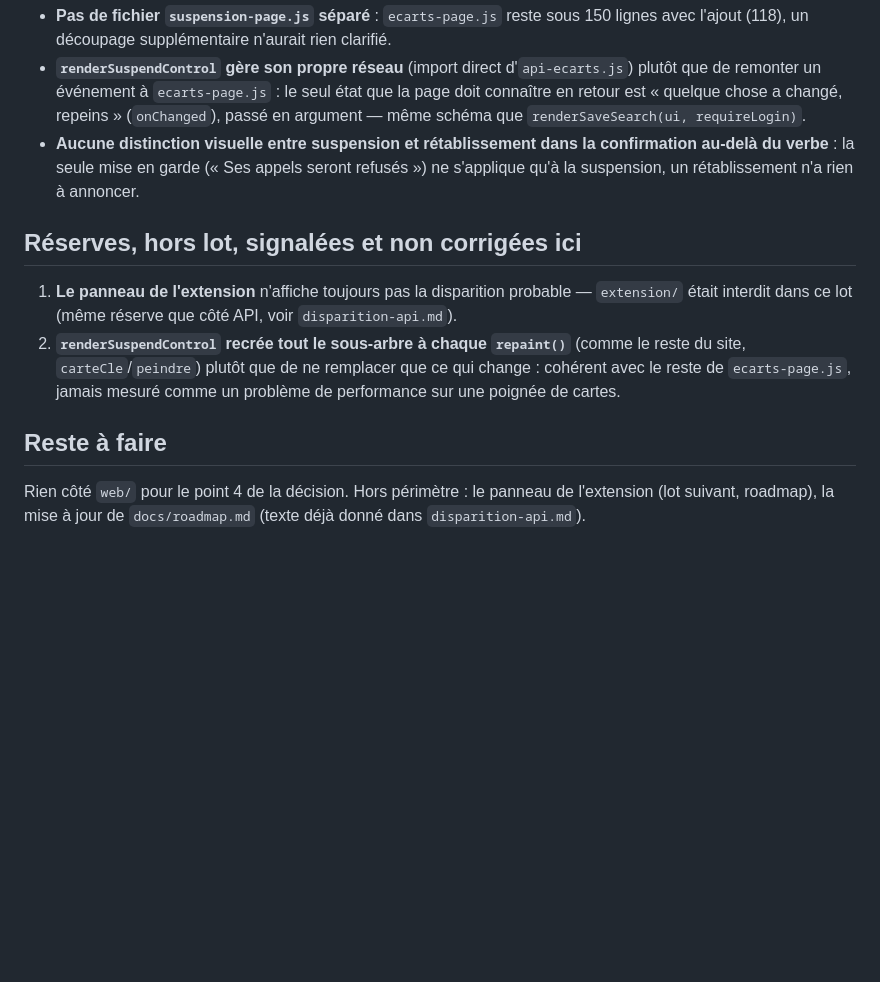
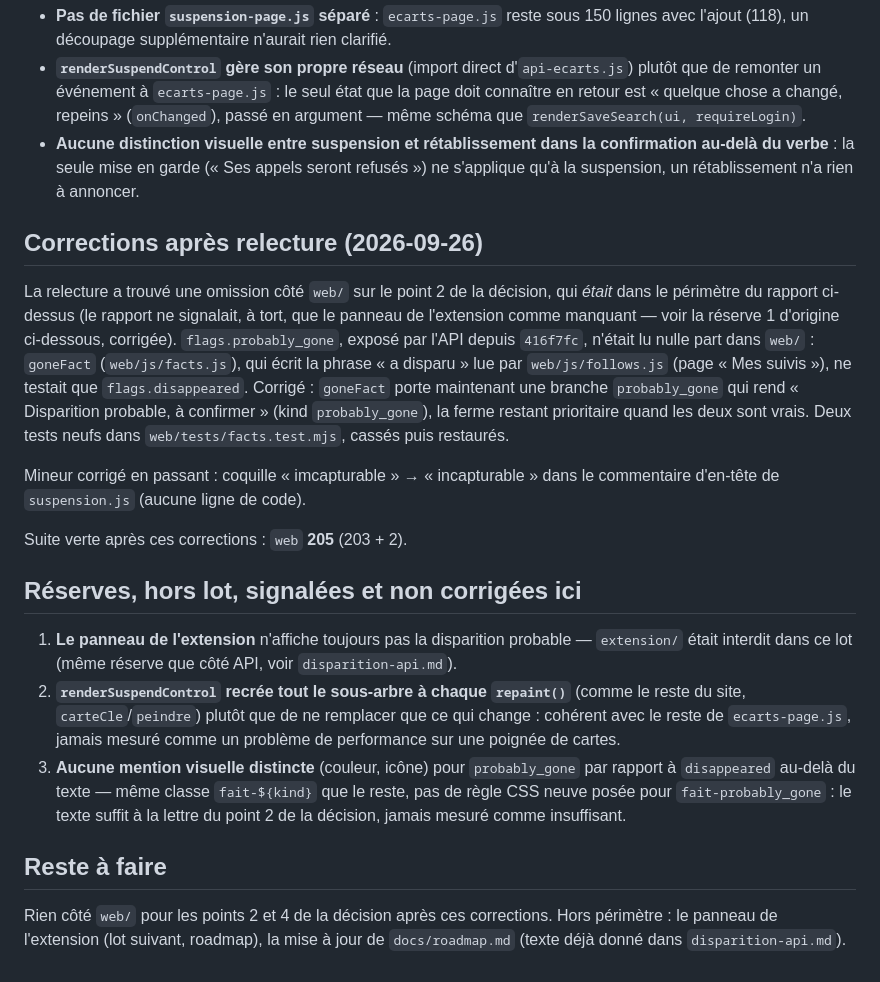
Before and after one commit to Alexis-Fauxbaton/adscope, a Markdown page: .superpowers/disparition-web.md, the part around the change. GitHub-like rendering; blank space fills up the shorter version.

```diff
--- a/.superpowers/disparition-web.md
+++ b/.superpowers/disparition-web.md
@@ -96,6 +96,25 @@ après coup :
   seront refusés ») ne s'applique qu'à la suspension, un rétablissement n'a
   rien à annoncer.
 
+## Corrections après relecture (2026-09-26)
+
+La relecture a trouvé une omission côté `web/` sur le point 2 de la
+décision, qui *était* dans le périmètre du rapport ci-dessus (le rapport ne
+signalait, à tort, que le panneau de l'extension comme manquant — voir la
+réserve 1 d'origine ci-dessous, corrigée). `flags.probably_gone`, exposé par
+l'API depuis `416f7fc`, n'était lu nulle part dans `web/` : `goneFact`
+(`web/js/facts.js`), qui écrit la phrase « a disparu » lue par
+`web/js/follows.js` (page « Mes suivis »), ne testait que
+`flags.disappeared`. Corrigé : `goneFact` porte maintenant une branche
+`probably_gone` qui rend « Disparition probable, à confirmer » (kind
+`probably_gone`), la ferme restant prioritaire quand les deux sont vrais.
+Deux tests neufs dans `web/tests/facts.test.mjs`, cassés puis restaurés.
+
+Mineur corrigé en passant : coquille « imcapturable » → « incapturable »
+dans le commentaire d'en-tête de `suspension.js` (aucune ligne de code).
+
+Suite verte après ces corrections : `web` **205** (203 + 2).
+
 ## Réserves, hors lot, signalées et non corrigées ici
 
 1. **Le panneau de l'extension** n'affiche toujours pas la disparition
@@ -105,9 +124,15 @@ après coup :
    (comme le reste du site, `carteCle`/`peindre`) plutôt que de ne remplacer
    que ce qui change : cohérent avec le reste de `ecarts-page.js`, jamais
    mesuré comme un problème de performance sur une poignée de cartes.
+3. **Aucune mention visuelle distincte** (couleur, icône) pour
+   `probably_gone` par rapport à `disappeared` au-delà du texte — même classe
+   `fait-${kind}` que le reste, pas de règle CSS neuve posée pour
+   `fait-probably_gone` : le texte suffit à la lettre du point 2 de la
+   décision, jamais mesuré comme insuffisant.
 
 ## Reste à faire
 
-Rien côté `web/` pour le point 4 de la décision. Hors périmètre : le panneau
-de l'extension (lot suivant, roadmap), la mise à jour de `docs/roadmap.md`
-(texte déjà donné dans `disparition-api.md`).
+Rien côté `web/` pour les points 2 et 4 de la décision après ces
+corrections. Hors périmètre : le panneau de l'extension (lot suivant,
+roadmap), la mise à jour de `docs/roadmap.md` (texte déjà donné dans
+`disparition-api.md`).
```
Also changed, not shown: .superpowers/disparition-api.md (+82 -18 lines).
